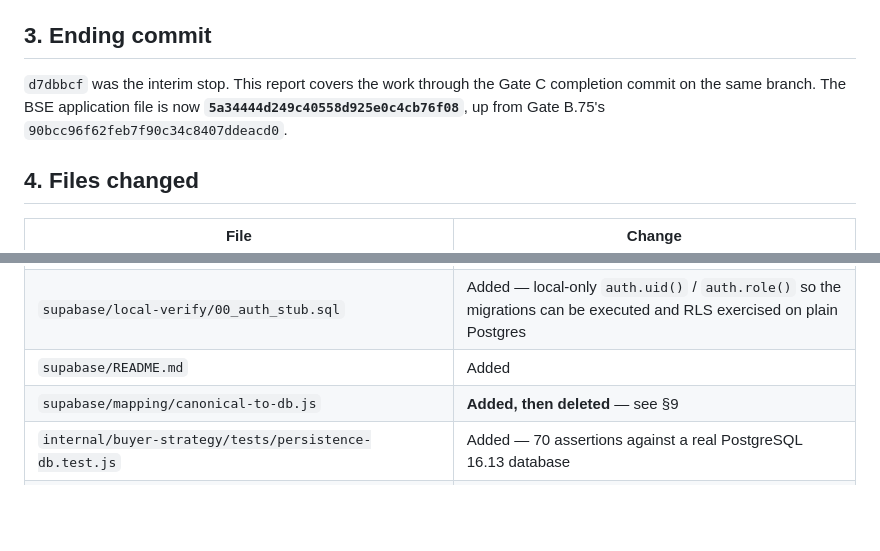
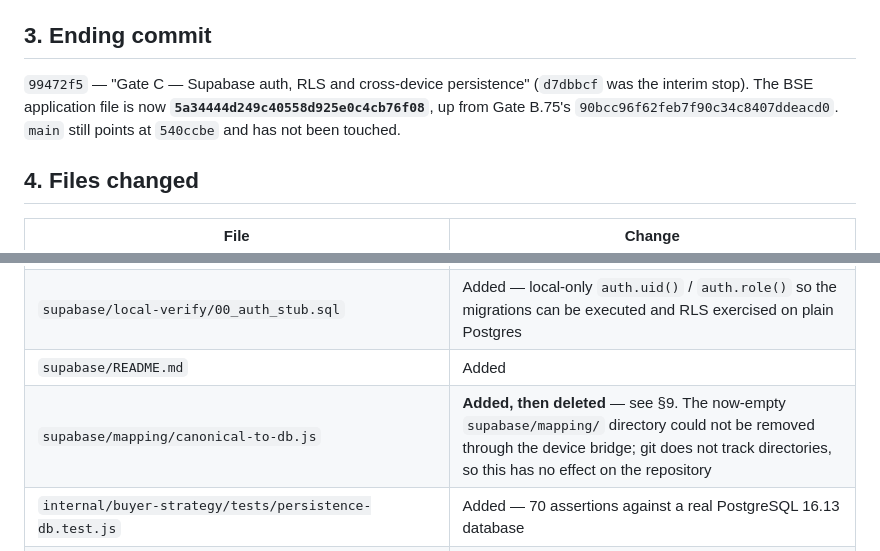
Before and after one commit to dougsmith-hws/hws-tools, a Markdown page: docs/BSE-Phase3-GateC-Report.md, 2 parts joined by grey strips. Rendered like a GitHub page; blank space fills up the shorter version.

Commit message:
Gate C report — record the completion commit hash

```diff
--- a/docs/BSE-Phase3-GateC-Report.md
+++ b/docs/BSE-Phase3-GateC-Report.md
@@ -33,7 +33,7 @@ Date: **July 28, 2026**
 
 ## 3. Ending commit
 
-`d7dbbcf` was the interim stop. This report covers the work through the Gate C completion commit on the same branch. The BSE application file is now **`5a34444d249c40558d925e0c4cb76f08`**, up from Gate B.75's `90bcc96f62feb7f90c34c8407ddeacd0`.
+`99472f5` — "Gate C — Supabase auth, RLS and cross-device persistence" (`d7dbbcf` was the interim stop). The BSE application file is now **`5a34444d249c40558d925e0c4cb76f08`**, up from Gate B.75's `90bcc96f62feb7f90c34c8407ddeacd0`. `main` still points at `540ccbe` and has not been touched.
 
 ## 4. Files changed
 
@@ -44,7 +44,7 @@ Date: **July 28, 2026**
 | `supabase/migrations/0002_seed_reference_data.sql` | Added — tax methods + the immutable `2026.07-baseline` assumption set |
 | `supabase/local-verify/00_auth_stub.sql` | Added — local-only `auth.uid()` / `auth.role()` so the migrations can be executed and RLS exercised on plain Postgres |
 | `supabase/README.md` | Added |
-| `supabase/mapping/canonical-to-db.js` | **Added, then deleted** — see §9 |
+| `supabase/mapping/canonical-to-db.js` | **Added, then deleted** — see §9. The now-empty `supabase/mapping/` directory could not be removed through the device bridge; git does not track directories, so this has no effect on the repository |
 | `internal/buyer-strategy/tests/persistence-db.test.js` | Added — 70 assertions against a real PostgreSQL 16.13 database |
 | `internal/buyer-strategy/tests/persistence-client.test.js` | Added — 41 assertions, no database and no network required |
 | `internal/buyer-strategy/tests/README.md` | Updated — nine suites, 401 assertions, coverage limits restated |
```
